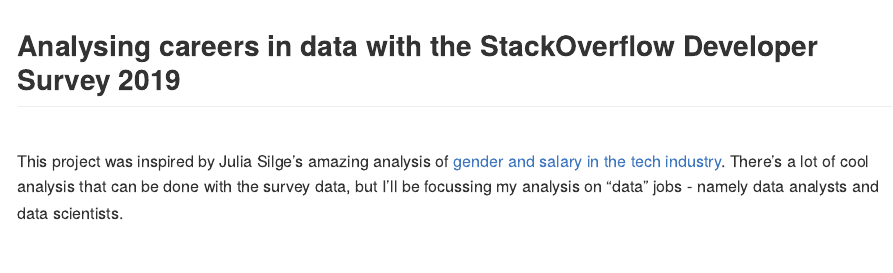
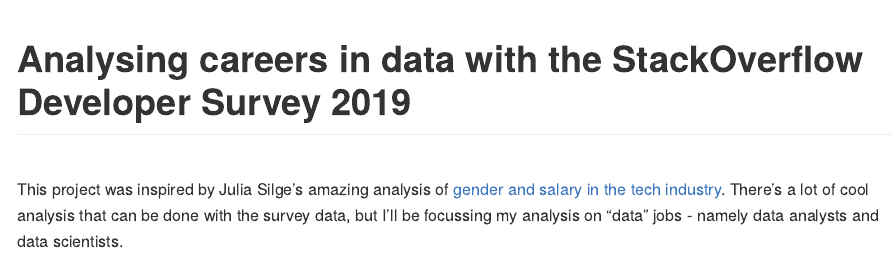
Before and after one commit to jamie-ralph/data-career-analysis, an R Markdown document (README.Rmd): the page in a window 1100 px wide, from its top. Rendered offline with R 4.5, knitr and Pandoc, with nearby package versions; both versions are drawn in the output format of the newer one; some code elsewhere in the file could not run offline.

Commit message:
amend readme to md

```diff
--- a/README.Rmd
+++ b/README.Rmd
@@ -1,4 +1,9 @@
-## **Analysing careers in data with the StackOverflow Developer Survey 2019**
+---
+title: "**Analysing careers in data with the StackOverflow Developer Survey 2019**"
+output:
+    github_document:
+        html_preview: true
+---
 
 <br>
 
```
Also changed, not shown: README.md (added), README_files/figure-gfm/unnamed-chunk-2-1.png (added).
